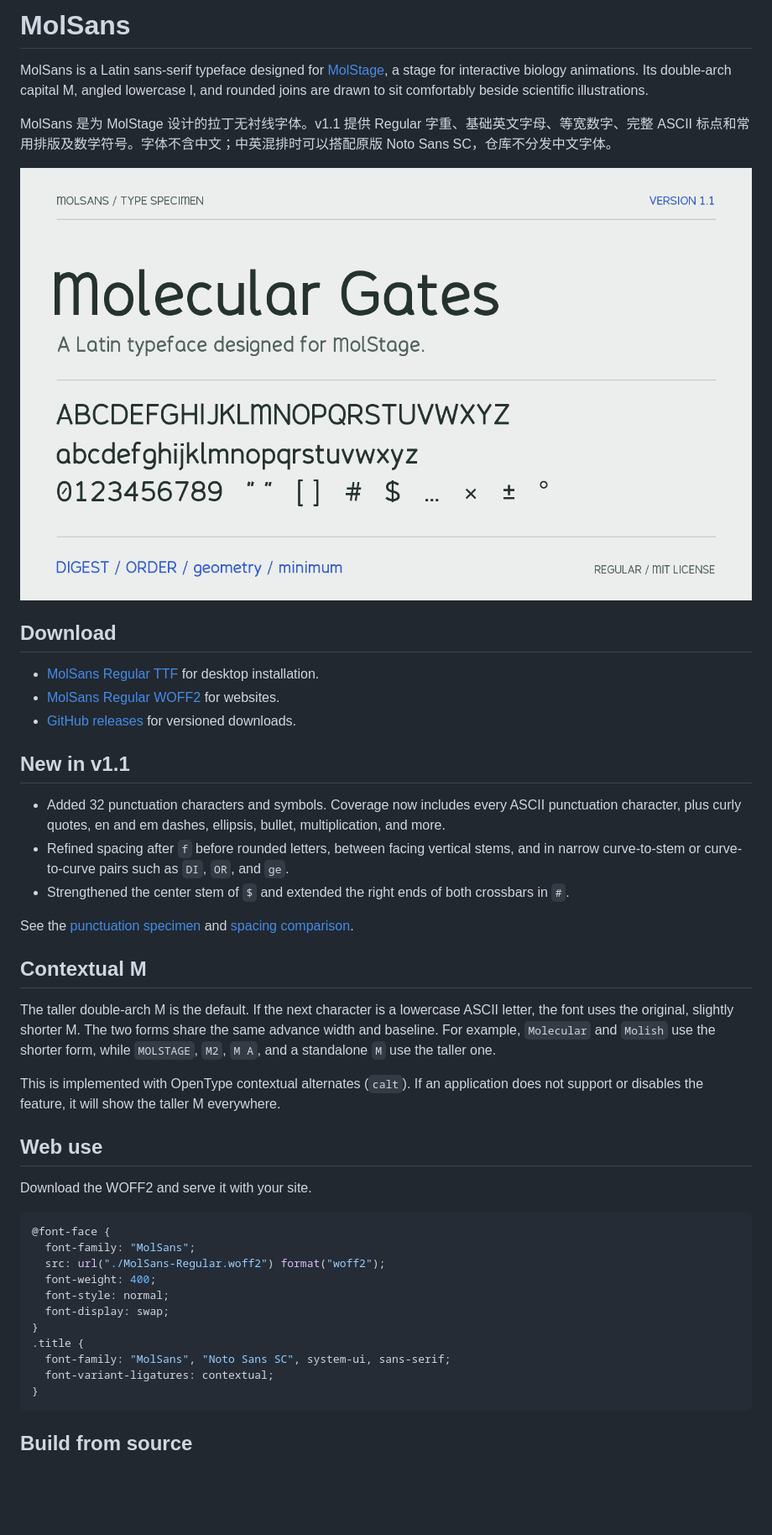
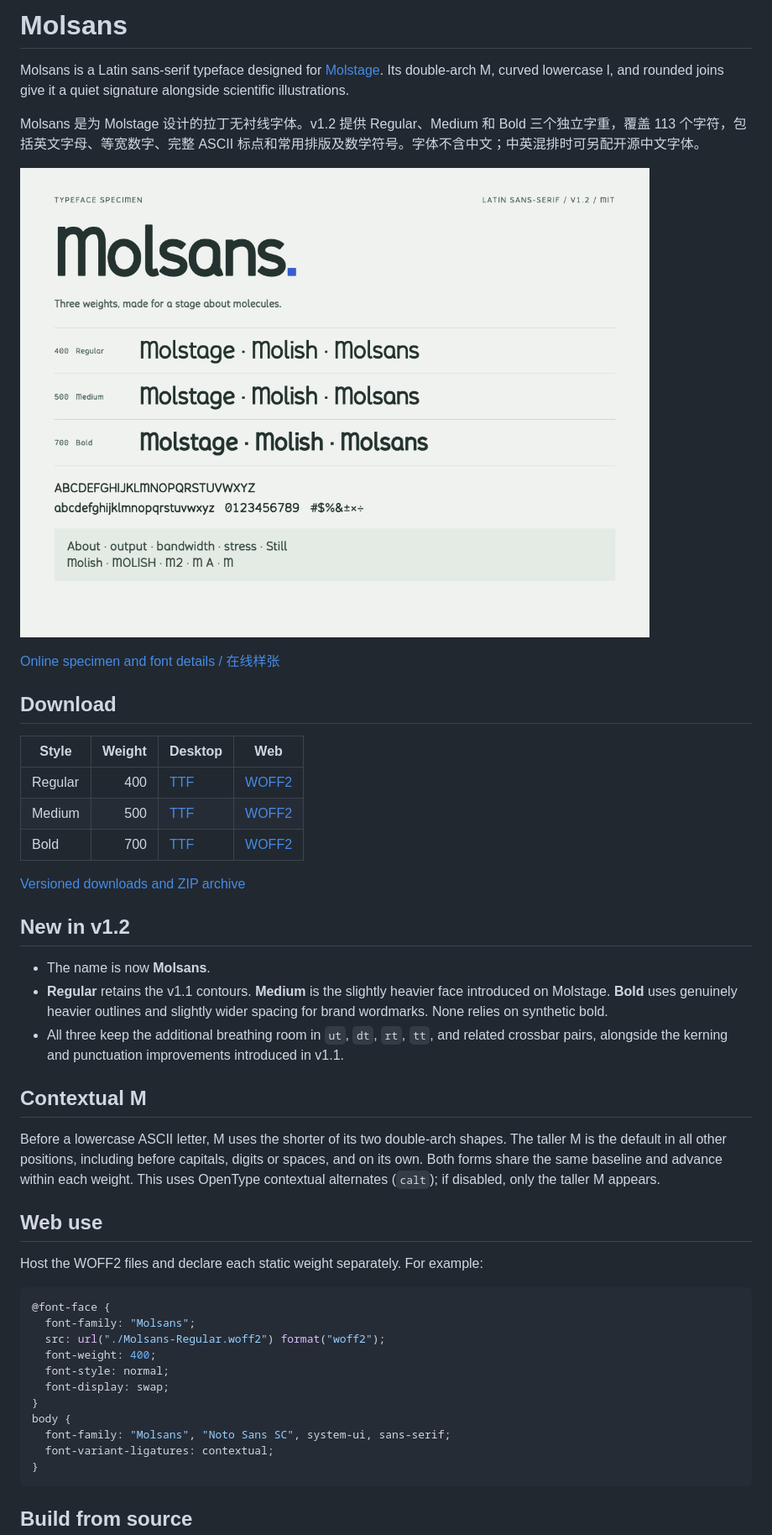
Before and after one commit to Waylon524/Molsans, a Markdown page: README.md, the part around one of its changes. Shown at 84% size. Drawn GitHub-style; pictures changed too: docs/specimen-v1.2.png (added); blank space fills up the shorter version.

Commit message:
Release Molsans v1.2 with Regular, Medium and Bold

````diff
--- a/README.md
+++ b/README.md
@@ -1,45 +1,47 @@
-# MolSans
+# Molsans
 
-MolSans is a Latin sans-serif typeface designed for [MolStage](https://molstage.com/), a stage for interactive biology animations. Its double-arch capital M, angled lowercase l, and rounded joins are drawn to sit comfortably beside scientific illustrations.
+Molsans is a Latin sans-serif typeface designed for [Molstage](https://molstage.com/en/). Its double-arch M, curved lowercase l, and rounded joins give it a quiet signature alongside scientific illustrations.
 
-MolSans 是为 MolStage 设计的拉丁无衬线字体。v1.1 提供 Regular 字重、基础英文字母、等宽数字、完整 ASCII 标点和常用排版及数学符号。字体不含中文；中英混排时可以搭配原版 Noto Sans SC，仓库不分发中文字体。
+Molsans 是为 Molstage 设计的拉丁无衬线字体。v1.2 提供 Regular、Medium 和 Bold 三个独立字重，覆盖 113 个字符，包括英文字母、等宽数字、完整 ASCII 标点和常用排版及数学符号。字体不含中文；中英混排时可另配开源中文字体。
 
-![MolSans specimen](docs/specimen.png)
+![Molsans v1.2 specimen: Regular, Medium and Bold](docs/specimen-v1.2.png)
+
+[Online specimen and font details / 在线样张](https://molstage.com/molsans)
 
 ## Download
 
-- [MolSans Regular TTF](dist/MolSans-Regular.ttf) for desktop installation.
-- [MolSans Regular WOFF2](dist/MolSans-Regular.woff2) for websites.
-- [GitHub releases](https://github.com/Waylon524/MolSans/releases) for versioned downloads.
+| Style | Weight | Desktop | Web |
+| --- | ---: | --- | --- |
+| Regular | 400 | [TTF](dist/Molsans-Regular.ttf) | [WOFF2](dist/Molsans-Regular.woff2) |
+| Medium | 500 | [TTF](dist/Molsans-Medium.ttf) | [WOFF2](dist/Molsans-Medium.woff2) |
+| Bold | 700 | [TTF](dist/Molsans-Bold.ttf) | [WOFF2](dist/Molsans-Bold.woff2) |
 
-## New in v1.1
+[Versioned downloads and ZIP archive](https://github.com/Waylon524/Molsans/releases)
 
-- Added 32 punctuation characters and symbols. Coverage now includes every ASCII punctuation character, plus curly quotes, en and em dashes, ellipsis, bullet, multiplication, and more.
-- Refined spacing after `f` before rounded letters, between facing vertical stems, and in narrow curve-to-stem or curve-to-curve pairs such as `DI`, `OR`, and `ge`.
-- Strengthened the center stem of `$` and extended the right ends of both crossbars in `#`.
+## New in v1.2
 
-See the [punctuation specimen](docs/punctuation-v1.1.png) and [spacing comparison](docs/spacing-v1.1.png).
+- The name is now **Molsans**.
+- **Regular** retains the v1.1 contours. **Medium** is the slightly heavier face introduced on Molstage. **Bold** uses genuinely heavier outlines and slightly wider spacing for brand wordmarks. None relies on synthetic bold.
+- All three keep the additional breathing room in `ut`, `dt`, `rt`, `tt`, and related crossbar pairs, alongside the kerning and punctuation improvements introduced in v1.1.
 
 ## Contextual M
 
-The taller double-arch M is the default. If the next character is a lowercase ASCII letter, the font uses the original, slightly shorter M. The two forms share the same advance width and baseline. For example, `Molecular` and `Molish` use the shorter form, while `MOLSTAGE`, `M2`, `M A`, and a standalone `M` use the taller one.
-
-This is implemented with OpenType contextual alternates (`calt`). If an application does not support or disables the feature, it will show the taller M everywhere.
+Before a lowercase ASCII letter, M uses the shorter of its two double-arch shapes. The taller M is the default in all other positions, including before capitals, digits or spaces, and on its own. Both forms share the same baseline and advance within each weight. This uses OpenType contextual alternates (`calt`); if disabled, only the taller M appears.
 
 ## Web use
 
-Download the WOFF2 and serve it with your site.
+Host the WOFF2 files and declare each static weight separately. For example:
 
 ```css
 @font-face {
-  font-family: "MolSans";
-  src: url("./MolSans-Regular.woff2") format("woff2");
+  font-family: "Molsans";
+  src: url("./Molsans-Regular.woff2") format("woff2");
   font-weight: 400;
   font-style: normal;
   font-display: swap;
 }
-.title {
-  font-family: "MolSans", "Noto Sans SC", system-ui, sans-serif;
+body {
+  font-family: "Molsans", "Noto Sans SC", system-ui, sans-serif;
   font-variant-ligatures: contextual;
 }
 ```
````
Also changed, not shown: other parts of README.md (+2 -2 lines), 12 other files.
